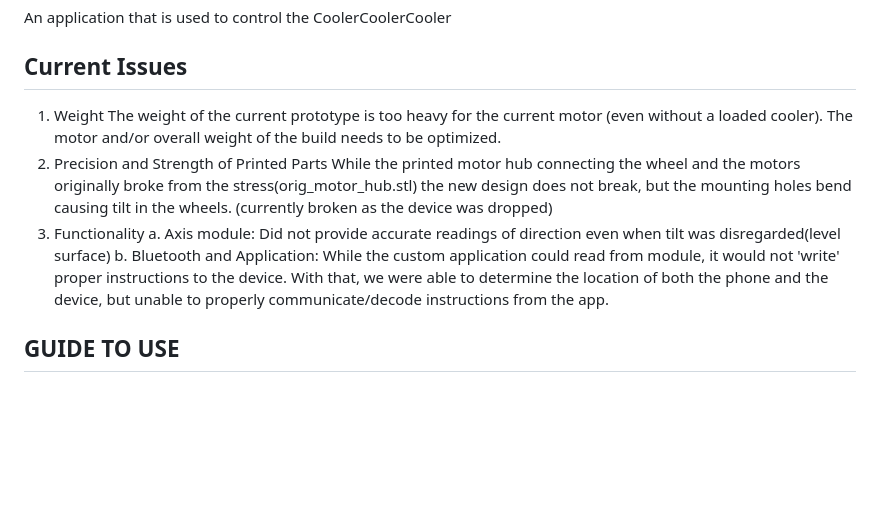
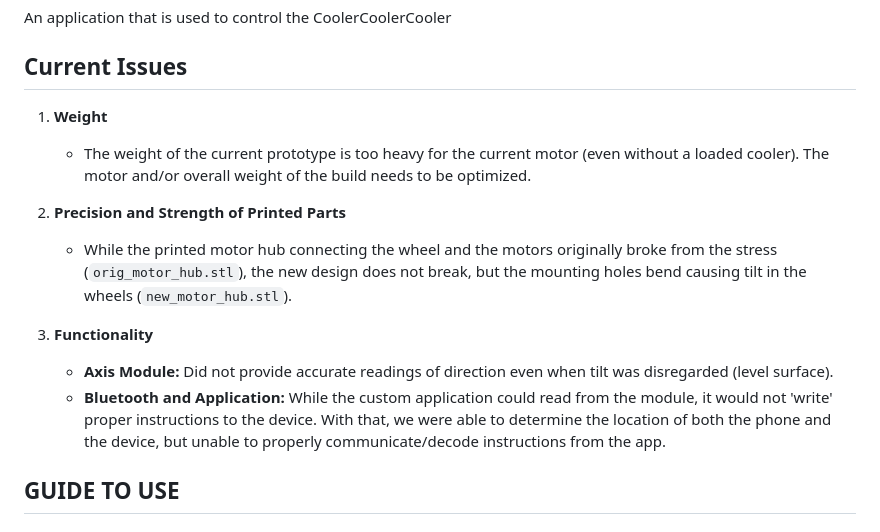
Before and after one commit to jtrbg/cooleriii, a Markdown page: README.md, the part around the change. Rendered like a GitHub page; blank space fills up the shorter version.

```diff
--- a/README.md
+++ b/README.md
@@ -3,13 +3,16 @@
 An application that is used to control the CoolerCoolerCooler
 
 ## Current Issues
-1. Weight
-   The weight of the current prototype is too heavy for the current motor (even without a loaded cooler). The motor and/or overall weight of the build needs to be optimized.
-2. Precision and Strength of Printed Parts
-   While the printed motor hub connecting the wheel and the motors originally broke from the stress(orig_motor_hub.stl) the new design does not break, but the mounting holes bend causing tilt in the wheels. (currently broken as the device was dropped)
-3. Functionality
-   a. Axis module: Did not provide accurate readings of direction even when tilt was disregarded(level surface)
-   b. Bluetooth and Application: While the custom application could read from module, it would not 'write' proper instructions to the device. With that, we were able to determine the location of both the phone and the device, but unable to properly communicate/decode instructions from the app.
+1. **Weight**
+   - The weight of the current prototype is too heavy for the current motor (even without a loaded cooler). The motor and/or overall weight of the build needs to be optimized.
+
+2. **Precision and Strength of Printed Parts**
+   - While the printed motor hub connecting the wheel and the motors originally broke from the stress (`orig_motor_hub.stl`), the new design does not break, but the mounting holes bend causing tilt in the wheels (`new_motor_hub.stl`).
+
+3. **Functionality**
+   - **Axis Module:** Did not provide accurate readings of direction even when tilt was disregarded (level surface).
+   - **Bluetooth and Application:** While the custom application could read from the module, it would not 'write' proper instructions to the device. With that, we were able to determine the location of both the phone and the device, but unable to properly communicate/decode instructions from the app.
+
 
 ## GUIDE TO USE
 ## Main Application
```
